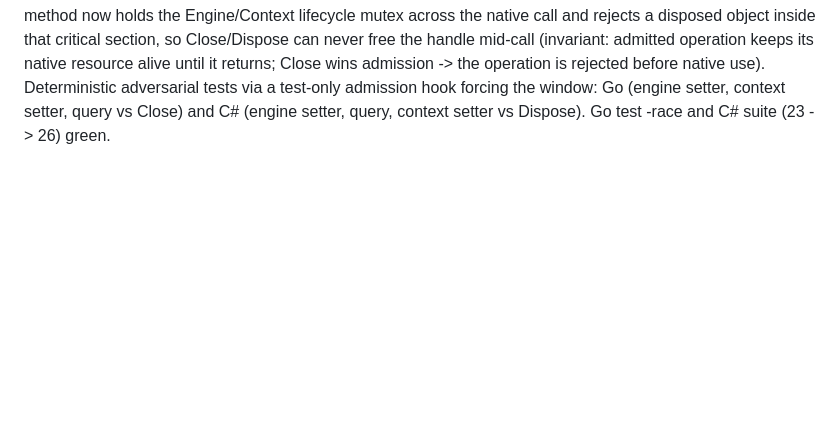
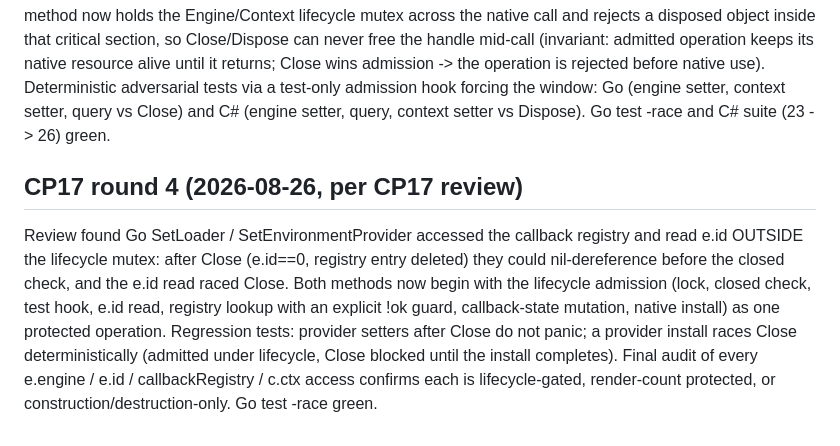
Before and after one commit to nift-dev/nift-embed-regression-suite, a Markdown page: docs/handover/CONTRACT-HISTORY.md, the part around the change. Rendered like a GitHub page; blank space fills up the shorter version.

Commit message:
CP17: record round-4 provider-setter lifecycle fix

```diff
--- a/docs/handover/CONTRACT-HISTORY.md
+++ b/docs/handover/CONTRACT-HISTORY.md
@@ -1126,3 +1126,17 @@ operation is rejected before native use). Deterministic adversarial tests via
 a test-only admission hook forcing the window: Go (engine setter, context
 setter, query vs Close) and C# (engine setter, query, context setter vs
 Dispose). Go test -race and C# suite (23 -> 26) green.
+
+## CP17 round 4 (2026-08-26, per CP17 review)
+
+Review found Go SetLoader / SetEnvironmentProvider accessed the callback
+registry and read e.id OUTSIDE the lifecycle mutex: after Close (e.id==0,
+registry entry deleted) they could nil-dereference before the closed check, and
+the e.id read raced Close. Both methods now begin with the lifecycle admission
+(lock, closed check, test hook, e.id read, registry lookup with an explicit
+!ok guard, callback-state mutation, native install) as one protected
+operation. Regression tests: provider setters after Close do not panic; a
+provider install races Close deterministically (admitted under lifecycle, Close
+blocked until the install completes). Final audit of every e.engine / e.id /
+callbackRegistry / c.ctx access confirms each is lifecycle-gated, render-count
+protected, or construction/destruction-only. Go test -race green.
```
